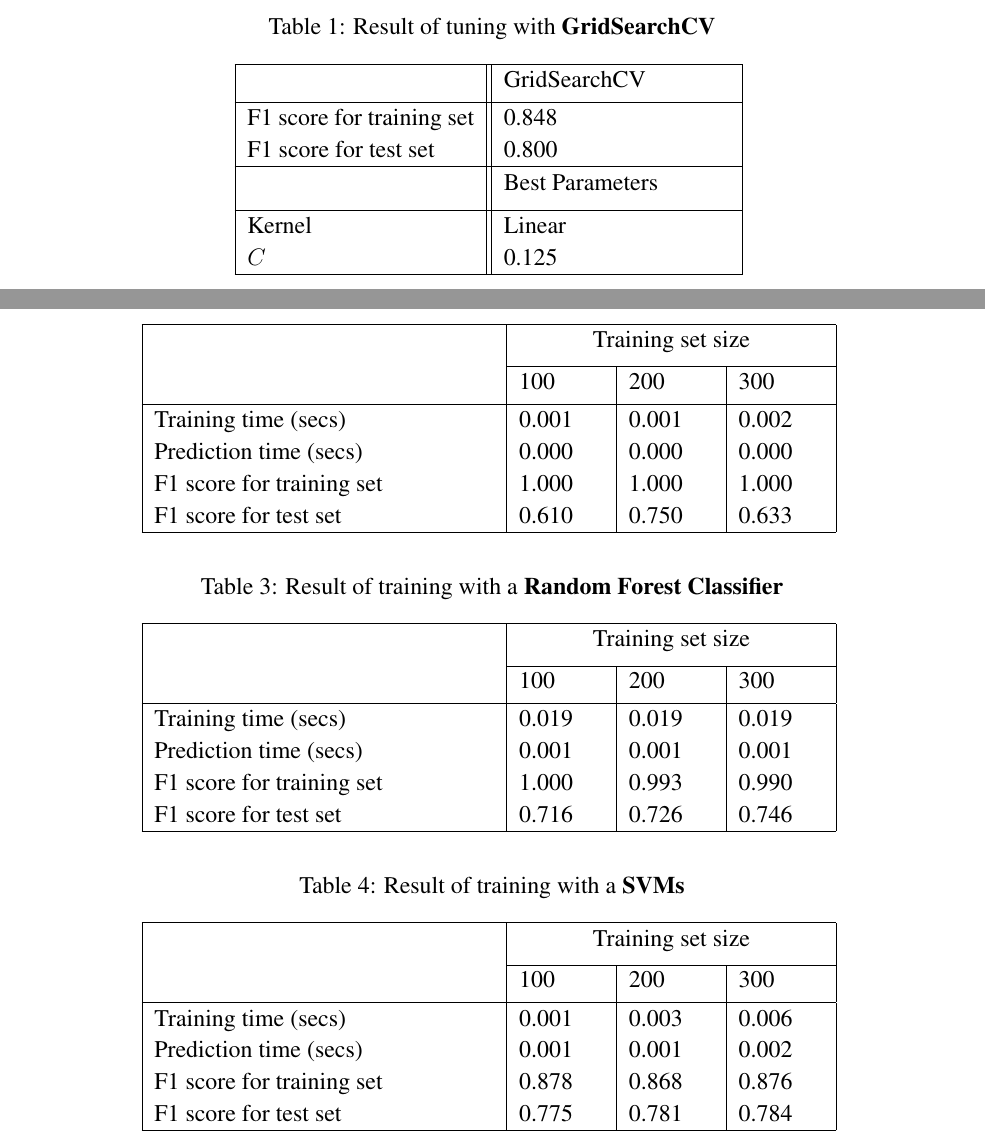
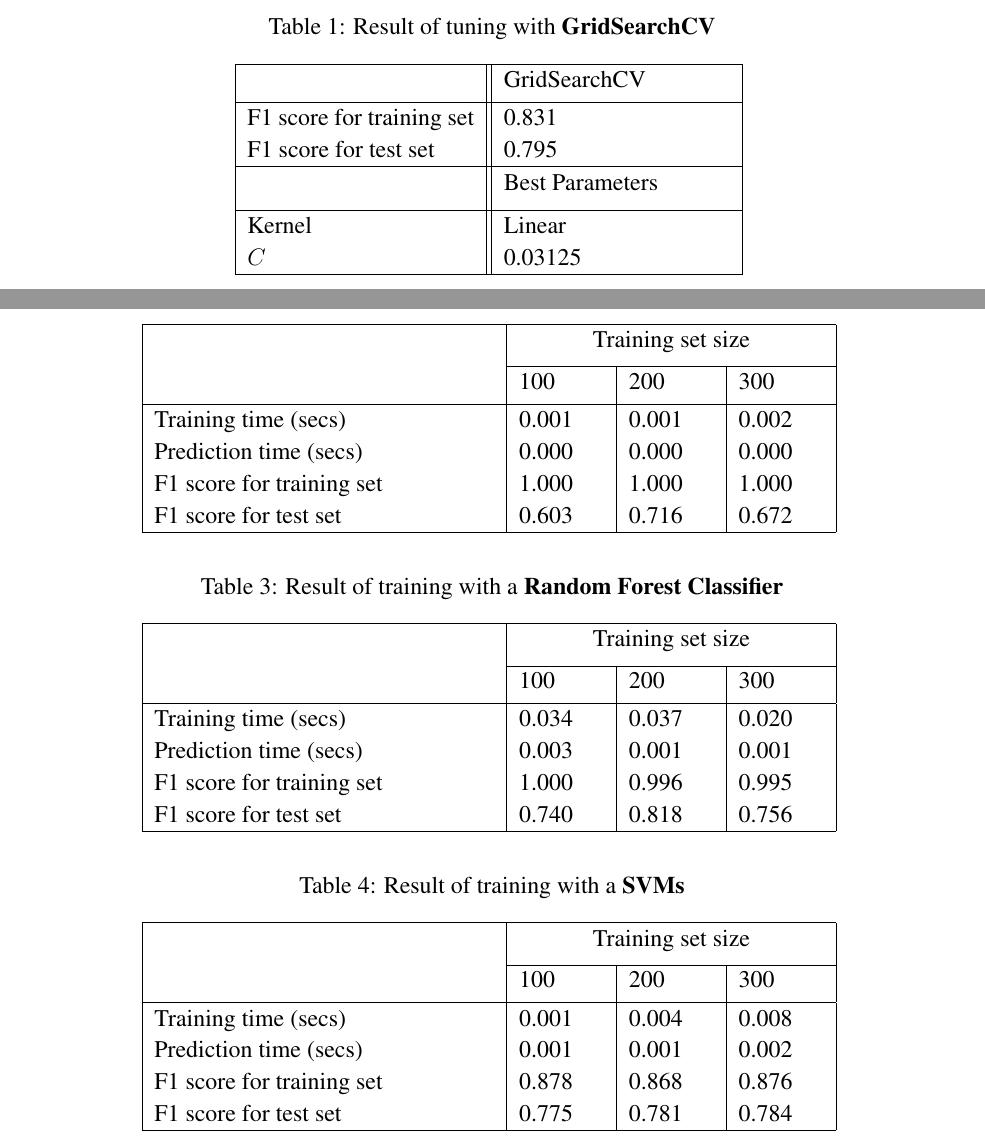
Before and after one commit to carlosvouking/studentIntervention, a LaTeX document (studentInterventionMiller_16.tex): two parts of pages 6 and 8 of 8, joined at a grey line, cut so that both start at the same text. Compiled offline with pdfLaTeX.

Commit message:
feat: Print Latex Table

```diff
--- a/studentInterventionMiller_16.tex
+++ b/studentInterventionMiller_16.tex
@@ -343,15 +343,15 @@ An SVM does prediction on the data by classifying the test dataset based on the
 & GridSearchCV\\[0.5ex]
 \hline % inserts single-line
 
-F1 score for training set     &0.848\\
-F1 score for test set         &0.800\\
+F1 score for training set     &0.831\\
+F1 score for test set         &0.795\\
 
 \hline % inserts single-line
 & Best Parameters \\[1ex]
 \hline % inserts single-line
 
 Kernel & Linear\\
-$C$ & 0.125\\
+$C$ & 0.03125\\
 \hline % inserts single-line
 \end{tabular}
 \label{tunedGridSearch}
@@ -379,10 +379,10 @@ $C$ & 0.125\\
 & 100 & 200 & 300\\[0.5ex]
 \hline % inserts single-line
 
-Training time (secs)          &0.001 &0.001 &0.002\\
-Prediction time (secs)        &0.000 &0.000 &0.000\\
-F1 score for training set     &1.000 &1.000 &1.000\\
-F1 score for test set         &0.610 &0.750 &0.633\\
+Training time (secs)          &  0.001&  0.001&  0.002\\
+Prediction time (secs)        &  0.000&  0.000&  0.000\\
+F1 score for training set     &  1.000&  1.000&  1.000\\
+F1 score for test set         &  0.603&  0.716&  0.672\\
 
 \hline % inserts single-line
 \end{tabular}
@@ -400,10 +400,10 @@ F1 score for test set         &0.610 &0.750 &0.633\\
 & 100 & 200 & 300\\[0.5ex]
 \hline % inserts single-line
 
-Training time (secs)          &0.019 &0.019 &0.019\\
-Prediction time (secs)        &0.001 &0.001 &0.001\\
-F1 score for training set     &1.000 &0.993 &0.990\\
-F1 score for test set         &0.716 &0.726 &0.746\\
+Training time (secs)          &  0.034&  0.037&  0.020\\
+Prediction time (secs)        &  0.003&  0.001&  0.001\\
+F1 score for training set     &  1.000&  0.996&  0.995\\
+F1 score for test set         &  0.740&  0.818&  0.756\\
 \hline % inserts single-line
 \end{tabular}
 \label{randomForestClassifierTable}
@@ -421,10 +421,10 @@ F1 score for test set         &0.716 &0.726 &0.746\\
 & 100 & 200 & 300\\[0.5ex]
 \hline % inserts single-line
 
-Training time (secs)          &0.001 &0.003 &0.006\\
-Prediction time (secs)        &0.001 &0.001 &0.002\\
-F1 score for training set     &0.878 &0.868 &0.876\\
-F1 score for test set         &0.775 &0.781 &0.784\\
+Training time (secs)          &  0.001&  0.004&  0.008\\
+Prediction time (secs)        &  0.001&  0.001&  0.002\\
+F1 score for training set     &  0.878&  0.868&  0.876\\
+F1 score for test set         &  0.775&  0.781&  0.784\\
 \hline % inserts single-line
 \end{tabular}
 \label{svmTable}
```
Also changed, not shown: studentInterventionMiller_16.pdf, studentInterventionMiller_16.tex (2 more changed lines), 1 other file.
